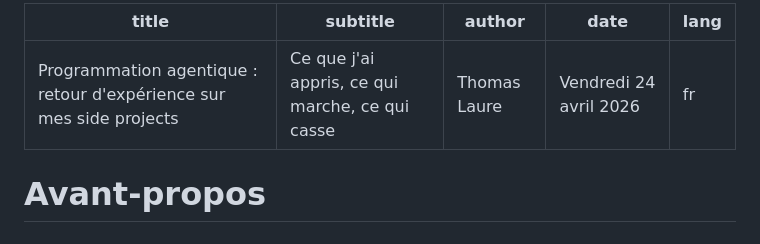
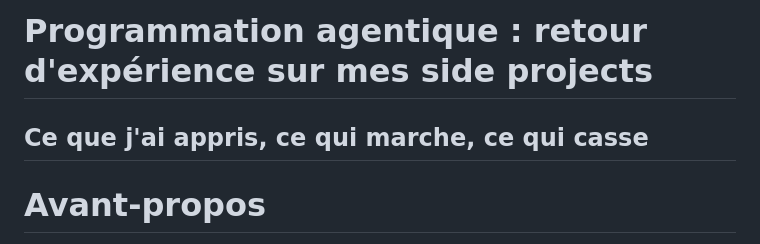
Before and after one commit to thlaure/INSEE-City-API, a Markdown page: presentation-claude-codex.md, the part around the change. Drawn GitHub-style.

Commit message:
doc: add presentation

```diff
--- a/presentation-claude-codex.md
+++ b/presentation-claude-codex.md
@@ -1,10 +1,7 @@
----
-title: "Programmation agentique : retour d'expérience sur mes side projects"
-subtitle: "Ce que j'ai appris, ce qui marche, ce qui casse"
-author: "Thomas Laure"
-date: "Vendredi 24 avril 2026"
-lang: fr
----
+# Programmation agentique : retour d'expérience sur mes side projects
+
+## Ce que j'ai appris, ce qui marche, ce qui casse
+
 
 # Avant-propos
 
```
